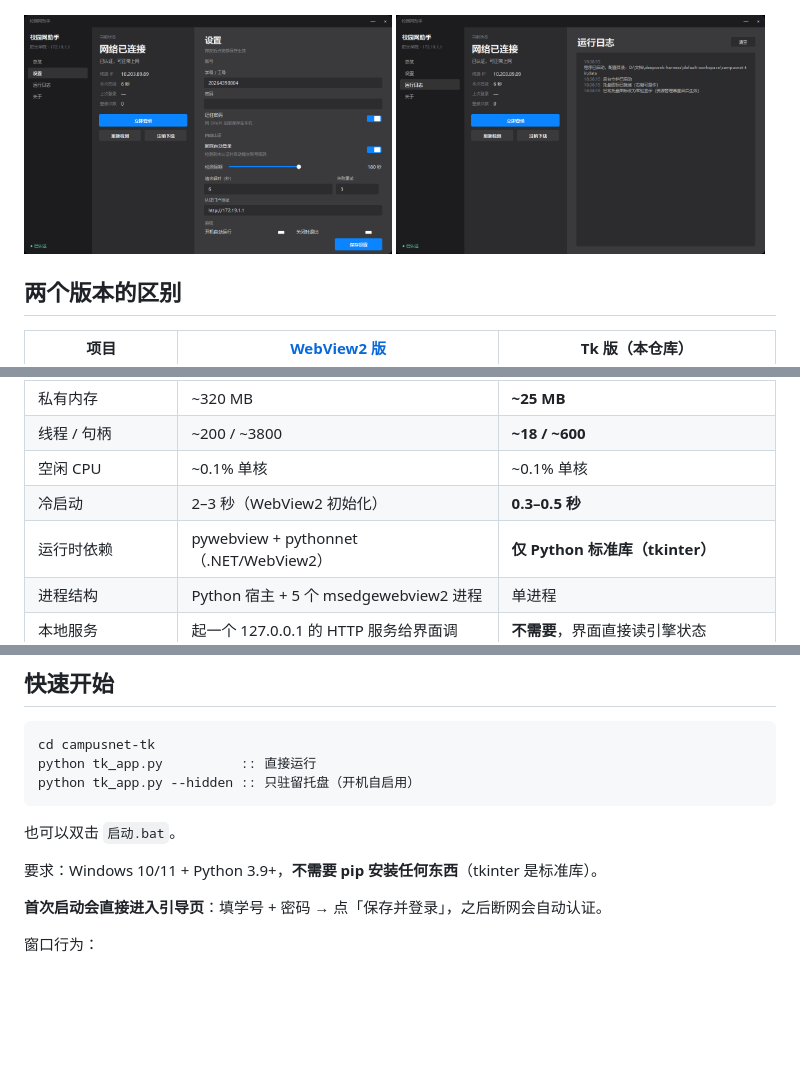
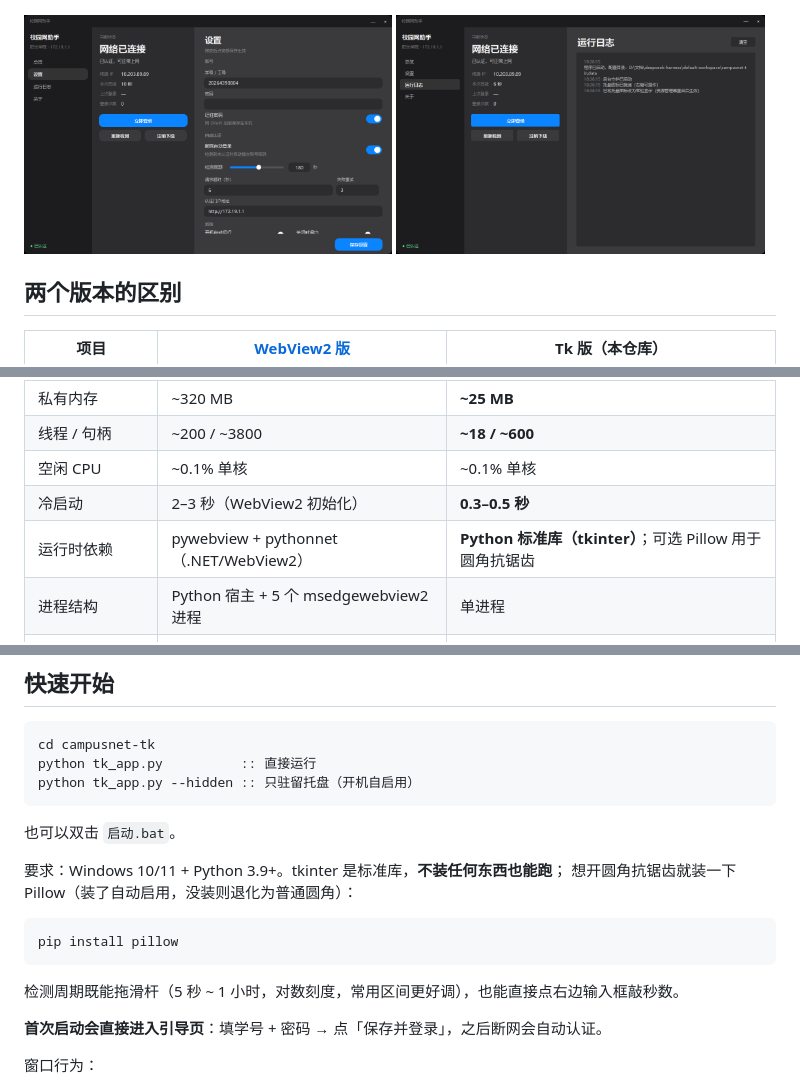
Before and after one commit to Heznc/campus-net-assistant-tk, a Markdown page: README.md, 3 parts joined by grey strips. Rendered like a GitHub page; pictures changed too: docs/settings.png; blank space fills up the shorter version.

Commit message:
feat: 圆角抗锯齿、加大圆角、检测周期支持 1 小时与手输秒数
- 所有圆角改用 4x 超采样重采样（Pillow），边缘平滑；没装 Pillow 时退化
- 按钮/卡片圆角加到 12px，输入框/导航 10px，开关改为胶囊形
- 检测周期范围 5–3600 秒（对数刻度），右侧可直接输入秒数并回车生效
- 引擎配置上限同步放宽到 3600 秒

````diff
--- a/README.md
+++ b/README.md
@@ -18,7 +18,7 @@
 | 线程 / 句柄 | ~200 / ~3800 | **~18 / ~600** |
 | 空闲 CPU | ~0.1% 单核 | ~0.1% 单核 |
 | 冷启动 | 2–3 秒（WebView2 初始化） | **0.3–0.5 秒** |
-| 运行时依赖 | pywebview + pythonnet（.NET/WebView2） | **仅 Python 标准库（tkinter）** |
+| 运行时依赖 | pywebview + pythonnet（.NET/WebView2） | **Python 标准库（tkinter）**；可选 Pillow 用于圆角抗锯齿 |
 | 进程结构 | Python 宿主 + 5 个 msedgewebview2 进程 | 单进程 |
 | 本地服务 | 起一个 127.0.0.1 的 HTTP 服务给界面调 | **不需要**，界面直接读引擎状态 |
 | 视觉风格 | 渐变、毛玻璃、自绘标题栏 | 三级灰 + 色差分层，**无渐变无描边** |
@@ -62,7 +62,14 @@ python tk_app.py --hidden :: 只驻留托盘（开机自启用）
 
 也可以双击 `启动.bat`。
 
-要求：Windows 10/11 + Python 3.9+，**不需要 pip 安装任何东西**（tkinter 是标准库）。
+要求：Windows 10/11 + Python 3.9+。tkinter 是标准库，**不装任何东西也能跑**；
+想开圆角抗锯齿就装一下 Pillow（装了自动启用，没装则退化为普通圆角）：
+
+```bat
+pip install pillow
+```
+
+检测周期既能拖滑杆（5 秒 ~ 1 小时，对数刻度，常用区间更好调），也能直接点右边输入框敲秒数。
 
 **首次启动会直接进入引导页**：填学号 + 密码 → 点「保存并登录」，之后断网会自动认证。
 
````
Also changed, not shown: other parts of README.md (+1 -1 lines), 2 other files.
